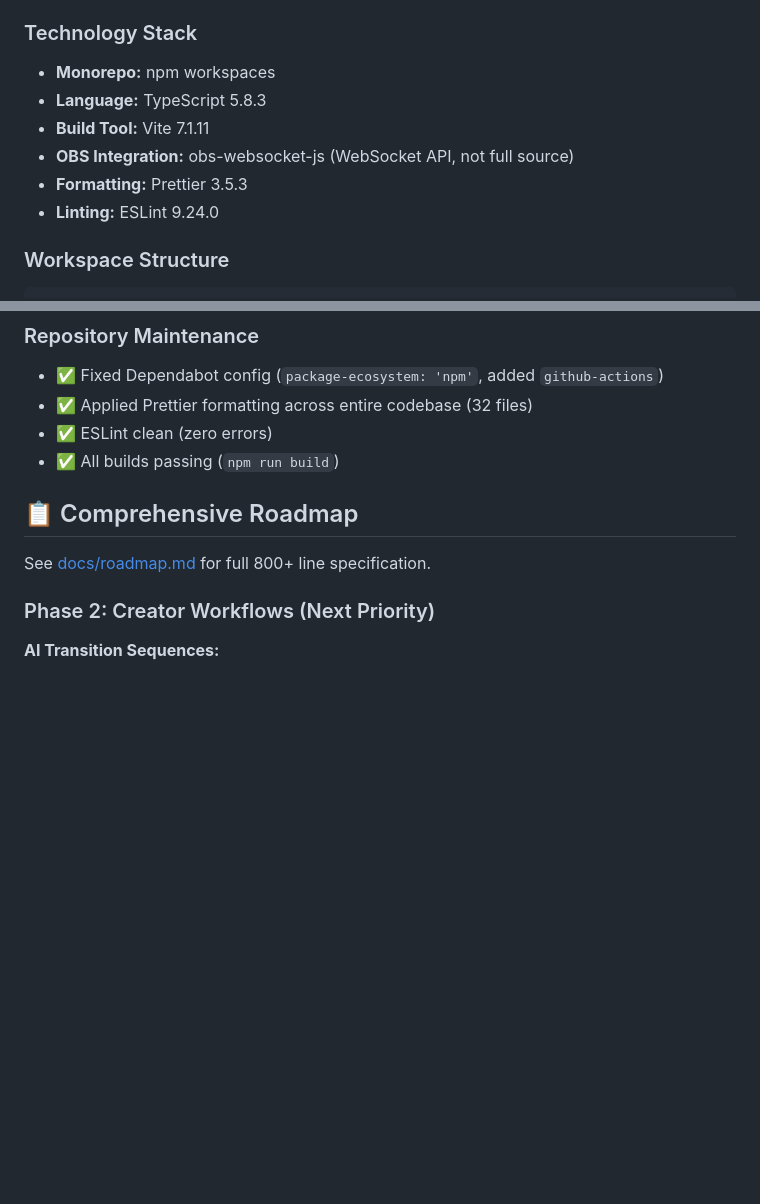
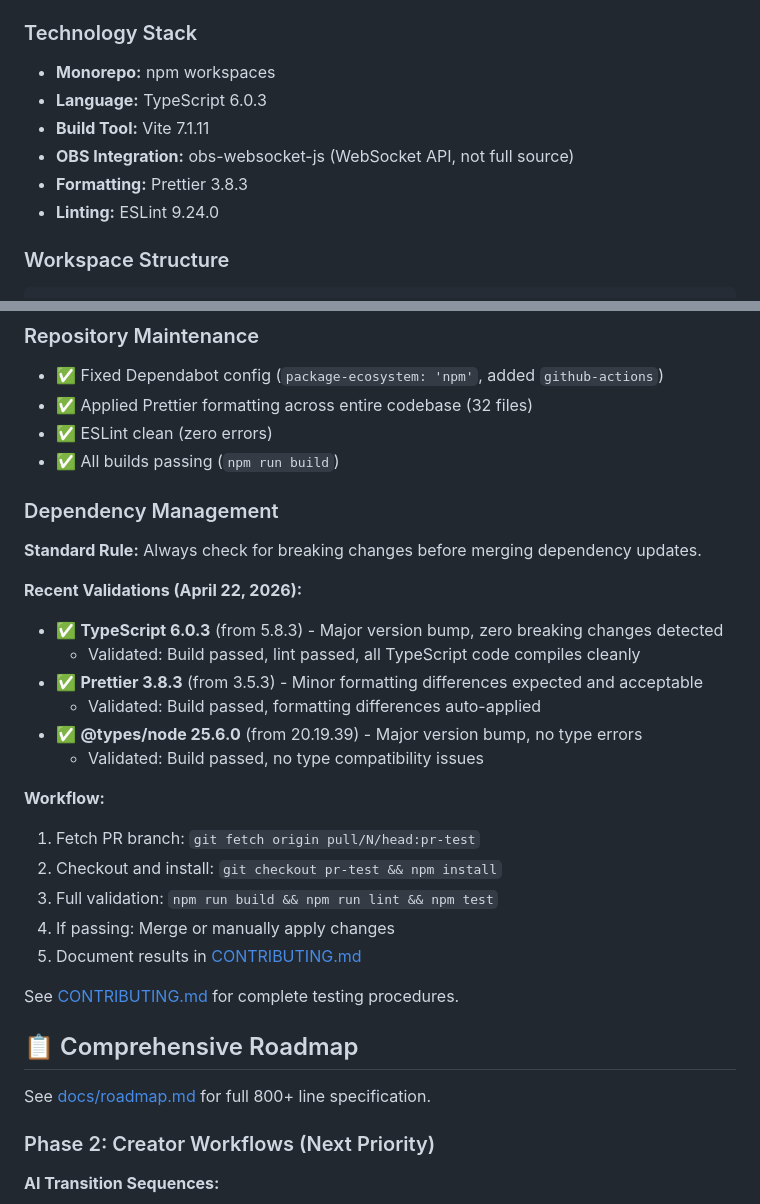
Before and after one commit to BEA-BOLD-EVOLUTION/OBS-TikTokLiveStudio, a Markdown page: claude.md, 2 parts joined by grey strips. Rendered like a GitHub page; blank space fills up the shorter version.

Commit message:
docs: update claude.md with dependency management workflow

```diff
--- a/claude.md
+++ b/claude.md
@@ -14,10 +14,10 @@ A creator-first control system that bridges **OBS Studio** and **TikTok Live Stu
 ### Technology Stack
 
 - **Monorepo:** npm workspaces
-- **Language:** TypeScript 5.8.3
+- **Language:** TypeScript 6.0.3
 - **Build Tool:** Vite 7.1.11
 - **OBS Integration:** obs-websocket-js (WebSocket API, not full source)
-- **Formatting:** Prettier 3.5.3
+- **Formatting:** Prettier 3.8.3
 - **Linting:** ESLint 9.24.0
 
 ### Workspace Structure
@@ -123,6 +123,29 @@ OBS-TikTokLiveStudio/
 - ✅ Applied Prettier formatting across entire codebase (32 files)
 - ✅ ESLint clean (zero errors)
 - ✅ All builds passing (`npm run build`)
+
+### Dependency Management
+
+**Standard Rule:** Always check for breaking changes before merging dependency updates.
+
+**Recent Validations (April 22, 2026):**
+
+- ✅ **TypeScript 6.0.3** (from 5.8.3) - Major version bump, zero breaking changes detected
+  - Validated: Build passed, lint passed, all TypeScript code compiles cleanly
+- ✅ **Prettier 3.8.3** (from 3.5.3) - Minor formatting differences expected and acceptable
+  - Validated: Build passed, formatting differences auto-applied
+- ✅ **@types/node 25.6.0** (from 20.19.39) - Major version bump, no type errors
+  - Validated: Build passed, no type compatibility issues
+
+**Workflow:**
+
+1. Fetch PR branch: `git fetch origin pull/N/head:pr-test`
+2. Checkout and install: `git checkout pr-test && npm install`
+3. Full validation: `npm run build && npm run lint && npm test`
+4. If passing: Merge or manually apply changes
+5. Document results in [CONTRIBUTING.md](CONTRIBUTING.md#validation-history)
+
+See [CONTRIBUTING.md](CONTRIBUTING.md#dependency-update-policy) for complete testing procedures.
 
 ## 📋 Comprehensive Roadmap
 
```
